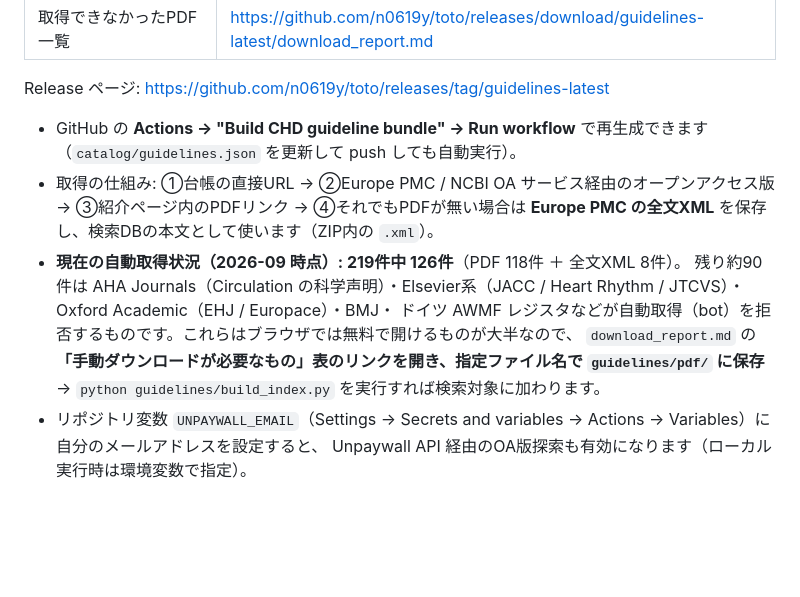
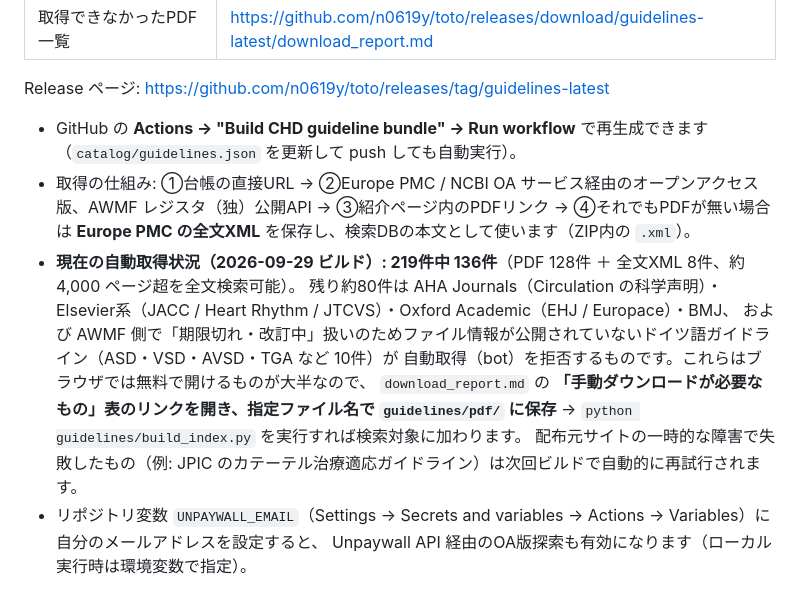
Before and after one commit to n0619y/toto, a Markdown page: guidelines/README.md, the part around the change. Rendered like a GitHub page; blank space fills up the shorter version.

Commit message:
README: 最新ビルドの取得状況（136/219）と AWMF API 経由の取得を反映
Co-Authored-By: Claude Fable 5.1 <noreply@anthropic.com>
Claude-Session: https://claude.ai/code/session_01MhTnPYz3ewNmt8o7vrJmzy

```diff
--- a/guidelines/README.md
+++ b/guidelines/README.md
@@ -44,13 +44,15 @@ GitHub Actions がカタログ内の全PDFを自動取得し、Release `guidelin
 Release ページ: <https://github.com/n0619y/toto/releases/tag/guidelines-latest>
 
 - GitHub の **Actions → "Build CHD guideline bundle" → Run workflow** で再生成できます（`catalog/guidelines.json` を更新して push しても自動実行）。
-- 取得の仕組み: ①台帳の直接URL → ②Europe PMC / NCBI OA サービス経由のオープンアクセス版 → ③紹介ページ内のPDFリンク →
-  ④それでもPDFが無い場合は **Europe PMC の全文XML** を保存し、検索DBの本文として使います（ZIP内の `.xml`）。
-- **現在の自動取得状況（2026-09 時点）: 219件中 126件**（PDF 118件 ＋ 全文XML 8件）。
-  残り約90件は AHA Journals（Circulation の科学声明）・Elsevier系（JACC / Heart Rhythm / JTCVS）・Oxford Academic（EHJ / Europace）・BMJ・
-  ドイツ AWMF レジスタなどが自動取得（bot）を拒否するものです。これらはブラウザでは無料で開けるものが大半なので、
+- 取得の仕組み: ①台帳の直接URL → ②Europe PMC / NCBI OA サービス経由のオープンアクセス版、AWMF レジスタ（独）公開API →
+  ③紹介ページ内のPDFリンク → ④それでもPDFが無い場合は **Europe PMC の全文XML** を保存し、検索DBの本文として使います（ZIP内の `.xml`）。
+- **現在の自動取得状況（2026-09-29 ビルド）: 219件中 136件**（PDF 128件 ＋ 全文XML 8件、約 4,000 ページ超を全文検索可能）。
+  残り約80件は AHA Journals（Circulation の科学声明）・Elsevier系（JACC / Heart Rhythm / JTCVS）・Oxford Academic（EHJ / Europace）・BMJ、
+  および AWMF 側で「期限切れ・改訂中」扱いのためファイル情報が公開されていないドイツ語ガイドライン（ASD・VSD・AVSD・TGA など 10件）が
+  自動取得（bot）を拒否するものです。これらはブラウザでは無料で開けるものが大半なので、
   `download_report.md` の **「手動ダウンロードが必要なもの」表のリンクを開き、指定ファイル名で `guidelines/pdf/` に保存** →
   `python guidelines/build_index.py` を実行すれば検索対象に加わります。
+  配布元サイトの一時的な障害で失敗したもの（例: JPIC のカテーテル治療適応ガイドライン）は次回ビルドで自動的に再試行されます。
 - リポジトリ変数 `UNPAYWALL_EMAIL`（Settings → Secrets and variables → Actions → Variables）に自分のメールアドレスを設定すると、
   Unpaywall API 経由のOA版探索も有効になります（ローカル実行時は環境変数で指定）。
 
```
